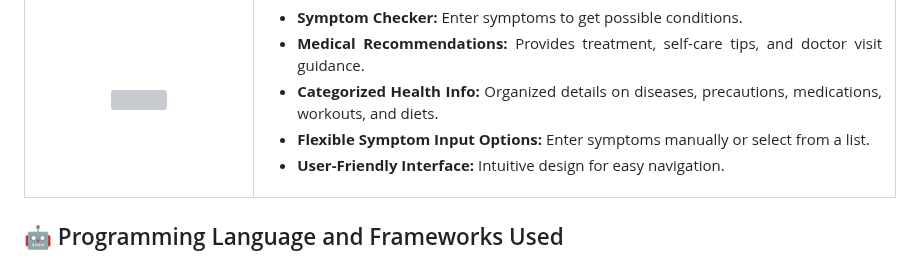
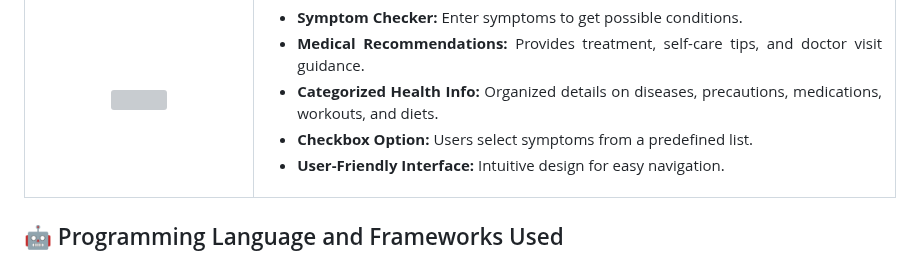
Before and after one commit to glngnbn/OKIDOK, a Markdown page: README.md, the part around the change. Rendered like a GitHub page; grey boxes are pictures that could not be loaded.

```diff
--- a/README.md
+++ b/README.md
@@ -65,7 +65,7 @@
           <li><strong>Symptom Checker:</strong> Enter symptoms to get possible conditions.</li>
           <li><strong>Medical Recommendations:</strong> Provides treatment, self-care tips, and doctor visit guidance.</li>
           <li><strong>Categorized Health Info:</strong> Organized details on diseases, precautions, medications, workouts, and diets.</li>
-          <li><strong>Flexible Symptom Input Options:</strong> Enter symptoms manually or select from a list.</li>
+          <li><strong>Checkbox Option:</strong> Users select symptoms from a predefined list.</li>
           <li><strong>User-Friendly Interface:</strong> Intuitive design for easy navigation.</li>
         </ul>
     </td>
```
